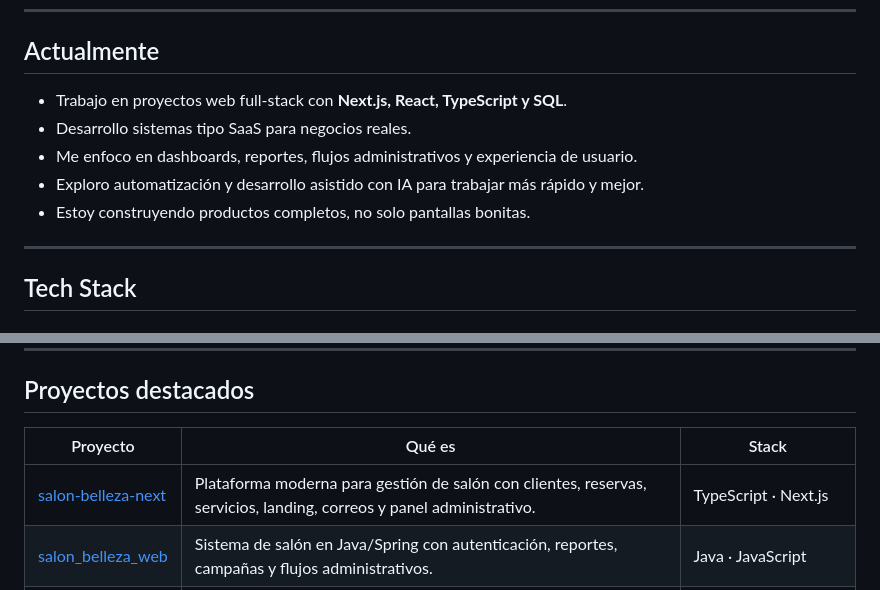
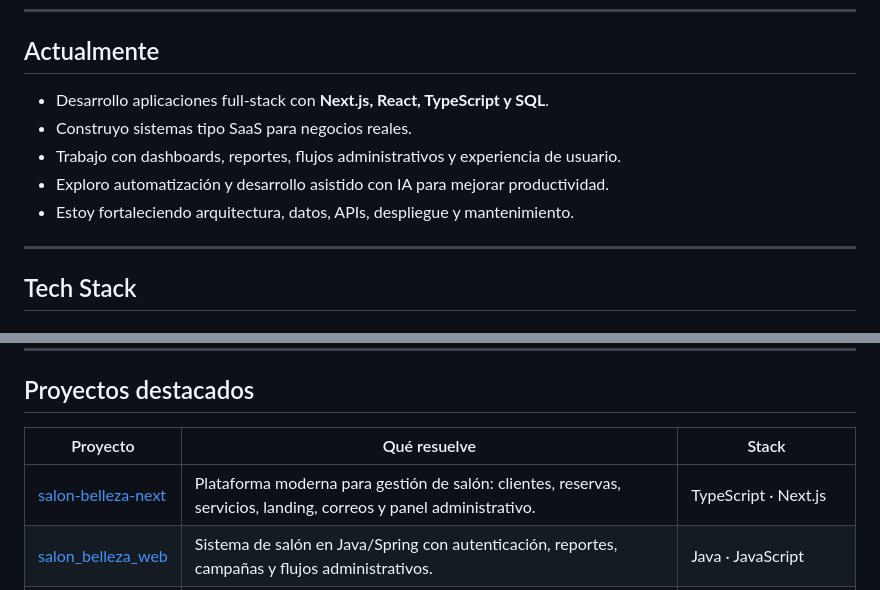
Before and after one commit to mathiasmora2232/mathiasmora2232, a Markdown page: README.md, 2 parts joined by grey strips. GitHub-like rendering.

Commit message:
Refine profile README sections and project presentation

```diff
--- a/README.md
+++ b/README.md
@@ -27,11 +27,11 @@ Me interesa convertir procesos desordenados del mundo real en software usable: a
 
 ## Actualmente
 
-- Trabajo en proyectos web full-stack con **Next.js, React, TypeScript y SQL**.
-- Desarrollo sistemas tipo SaaS para negocios reales.
-- Me enfoco en dashboards, reportes, flujos administrativos y experiencia de usuario.
-- Exploro automatización y desarrollo asistido con IA para trabajar más rápido y mejor.
-- Estoy construyendo productos completos, no solo pantallas bonitas.
+- Desarrollo aplicaciones full-stack con **Next.js, React, TypeScript y SQL**.
+- Construyo sistemas tipo SaaS para negocios reales.
+- Trabajo con dashboards, reportes, flujos administrativos y experiencia de usuario.
+- Exploro automatización y desarrollo asistido con IA para mejorar productividad.
+- Estoy fortaleciendo arquitectura, datos, APIs, despliegue y mantenimiento.
 
 ---
 
@@ -83,9 +83,9 @@ Me interesa convertir procesos desordenados del mundo real en software usable: a
 
 ## Proyectos destacados
 
-| Proyecto | Qué es | Stack |
+| Proyecto | Qué resuelve | Stack |
 | --- | --- | --- |
-| [salon-belleza-next](https://github.com/mathiasmora2232/salon-belleza-next) | Plataforma moderna para gestión de salón con clientes, reservas, servicios, landing, correos y panel administrativo. | TypeScript · Next.js |
+| [salon-belleza-next](https://github.com/mathiasmora2232/salon-belleza-next) | Plataforma moderna para gestión de salón: clientes, reservas, servicios, landing, correos y panel administrativo. | TypeScript · Next.js |
 | [salon_belleza_web](https://github.com/mathiasmora2232/salon_belleza_web) | Sistema de salón en Java/Spring con autenticación, reportes, campañas y flujos administrativos. | Java · JavaScript |
 | [sticker-exchange](https://github.com/mathiasmora2232/sticker-exchange) | App social/geolocalizada para intercambio de cromos y coleccionables físicos. | TypeScript · Supabase · PostGIS |
 | [project-main](https://github.com/mathiasmora2232/project-main) | Sistema web educativo con login, cursos, calendario y administración. | HTML · CSS · JavaScript |
```
